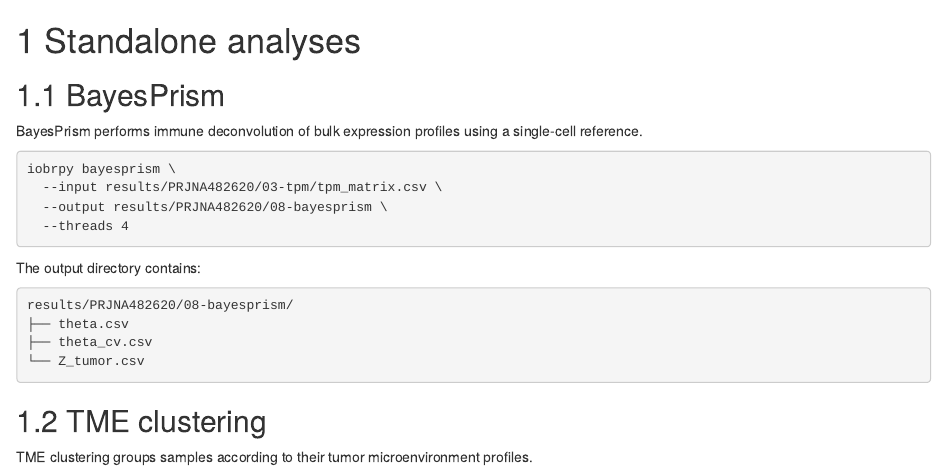
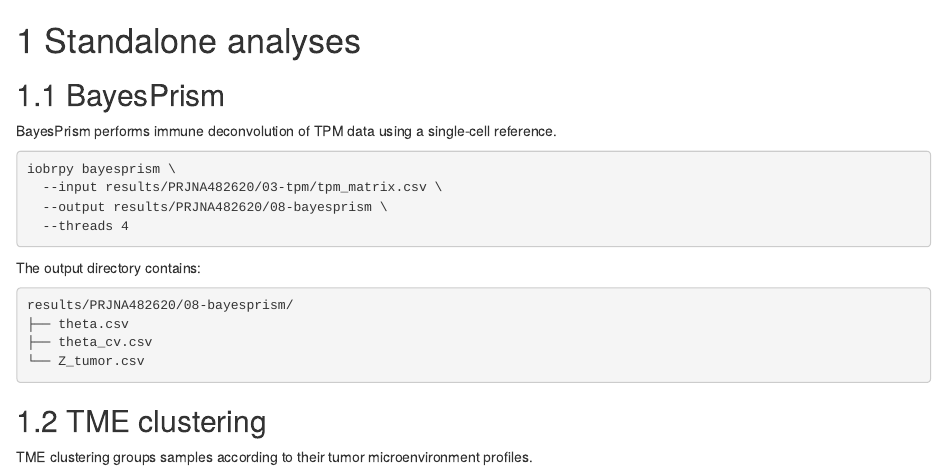
Before and after one commit to IOBR/IOBRpy_book, an R Markdown document (05-standalone-analyses.Rmd): the page in a window 1100 px wide, from its top. Rendered offline with R 4.5, knitr and Pandoc, with nearby package versions; drawn as R Markdown's standard HTML page in place of the format the file asks for.

Commit message:
Describe BayesPrism input as TPM data

````diff
--- a/05-standalone-analyses.Rmd
+++ b/05-standalone-analyses.Rmd
@@ -2,7 +2,7 @@
 
 ## BayesPrism
 
-BayesPrism performs immune deconvolution of bulk expression profiles using a single-cell reference.
+BayesPrism performs immune deconvolution of TPM data using a single-cell reference.
 
 ```bash
 iobrpy bayesprism \
````
